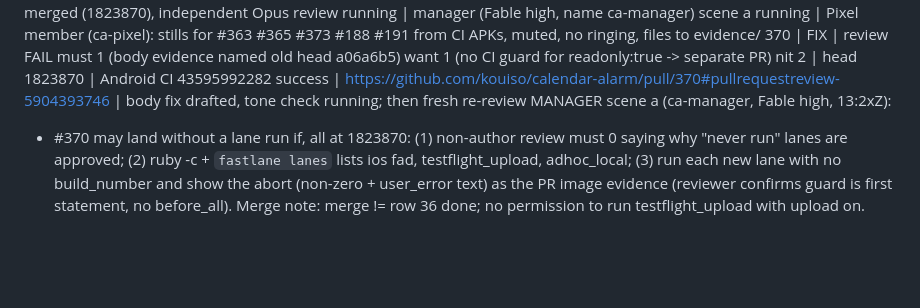
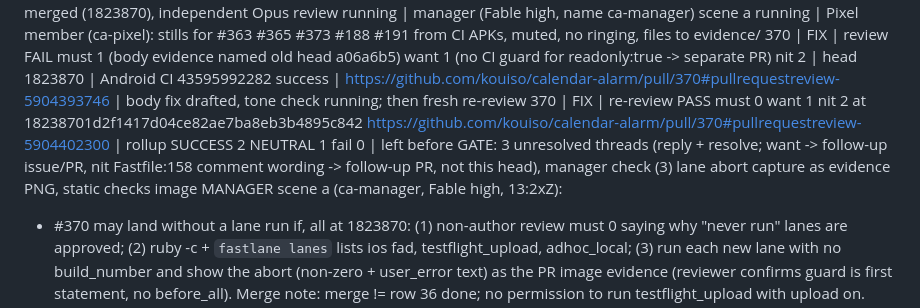
Before and after one commit to kouiso/calendar-alarm, a Markdown page: lane-notes.md, the part around the change. Drawn GitHub-style; blank space fills up the shorter version.

Commit message:
chore(notes): #370 re-review PASS, items left before gate

```diff
--- a/lane-notes.md
+++ b/lane-notes.md
@@ -21,6 +21,7 @@ DISK 2026-11-14T13:00Z | / 19 GiB free. Big: ~/ghq 90G, /private/tmp 9.3G, CoreS
 BRAIN ALERT-11 | Sonnet member: the 3 brain-sync stash commits' line is already in HEAD (6bd140a8c); nothing to apply; clears after 24h.
 IN WORK 13:00Z | #370 master merged (1823870), independent Opus review running | manager (Fable high, name ca-manager) scene a running | Pixel member (ca-pixel): stills for #363 #365 #373 #188 #191 from CI APKs, muted, no ringing, files to evidence/
 370 | FIX | review FAIL must 1 (body evidence named old head a06a6b5) want 1 (no CI guard for readonly:true -> separate PR) nit 2 | head 1823870 | Android CI 43595992282 success | https://github.com/kouiso/calendar-alarm/pull/370#pullrequestreview-5904393746 | body fix drafted, tone check running; then fresh re-review
+370 | FIX | re-review PASS must 0 want 1 nit 2 at 18238701d2f1417d04ce82ae7ba8eb3b4895c842 https://github.com/kouiso/calendar-alarm/pull/370#pullrequestreview-5904402300 | rollup SUCCESS 2 NEUTRAL 1 fail 0 | left before GATE: 3 unresolved threads (reply + resolve; want -> follow-up issue/PR, nit Fastfile:158 comment wording -> follow-up PR, not this head), manager check (3) lane abort capture as evidence PNG, static checks image
 MANAGER scene a (ca-manager, Fable high, 13:2xZ):
 - #370 may land without a lane run if, all at 1823870: (1) non-author review must 0 saying why "never run" lanes are approved; (2) ruby -c + `fastlane lanes` lists ios fad, testflight_upload, adhoc_local; (3) run each new lane with no build_number and show the abort (non-zero + user_error text) as the PR image evidence (reviewer confirms guard is first statement, no before_all). Merge note: merge != row 36 done; no permission to run testflight_upload with upload on.
 - order: free disk >=20 GiB -> #370 -> read-only #189 probes (12 mini UDID in the 3 ad-hoc profiles, AC-9, pending alarms) -> Pixel stills only at heads the cloud lane names frozen (on signature mismatch never uninstall; build locally) -> #189 iPhone -> row 6 -> row 19.
```
